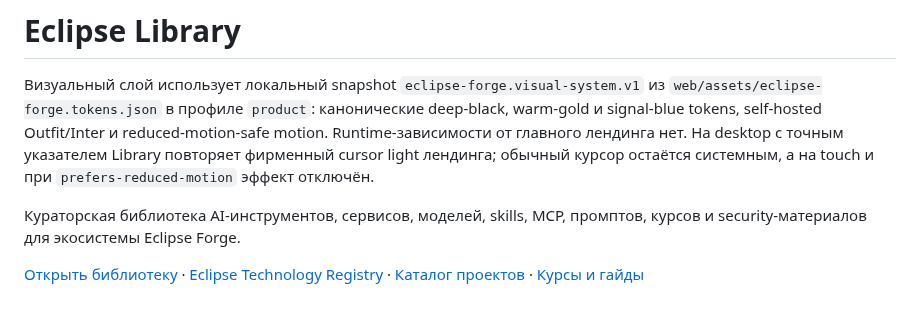
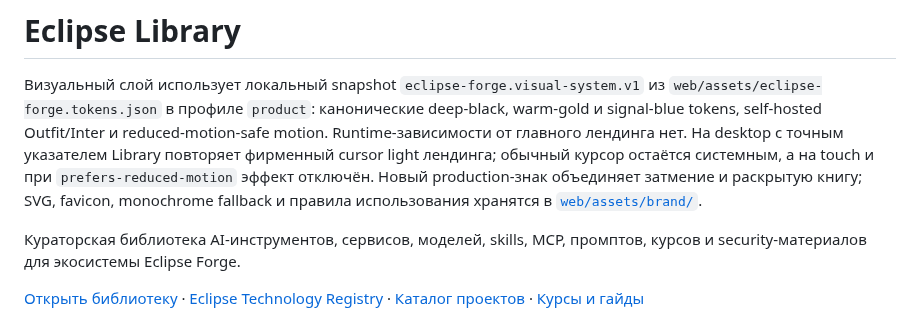
Before and after one commit to PavelHopson/eclipse-library, a Markdown page: README.md, the part around the change. Rendered like a GitHub page.

```diff
--- a/README.md
+++ b/README.md
@@ -6,6 +6,8 @@ warm-gold и signal-blue tokens, self-hosted Outfit/Inter и reduced-motion-safe
 Runtime-зависимости от главного лендинга нет.
 На desktop с точным указателем Library повторяет фирменный cursor light лендинга; обычный
 курсор остаётся системным, а на touch и при `prefers-reduced-motion` эффект отключён.
+Новый production-знак объединяет затмение и раскрытую книгу; SVG, favicon, monochrome fallback
+и правила использования хранятся в [`web/assets/brand/`](web/assets/brand/README.md).
 
 Кураторская библиотека AI-инструментов, сервисов, моделей, skills, MCP, промптов, курсов и security-материалов для экосистемы Eclipse Forge.
 
```
Also changed, not shown: ROADMAP.md (+6 -0 lines), web/assets/brand/eclipse-library-logo-board-v2.png (added), 11 other files.
